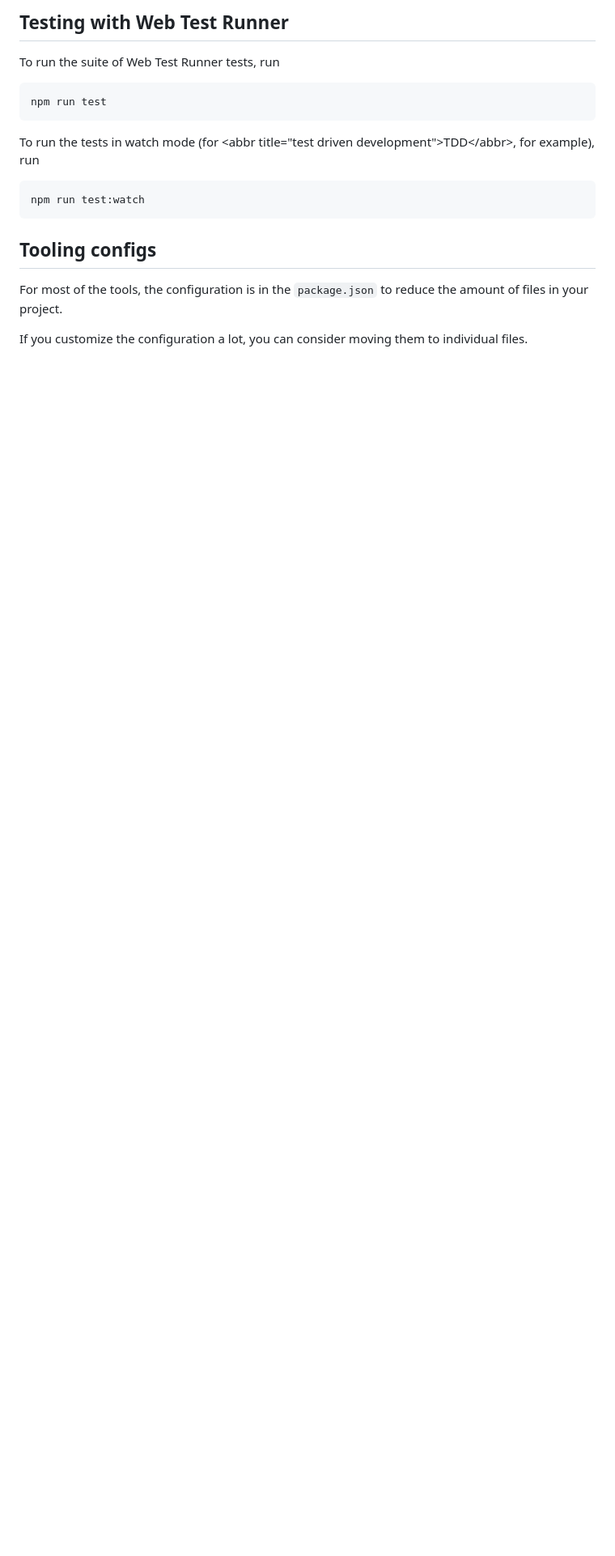
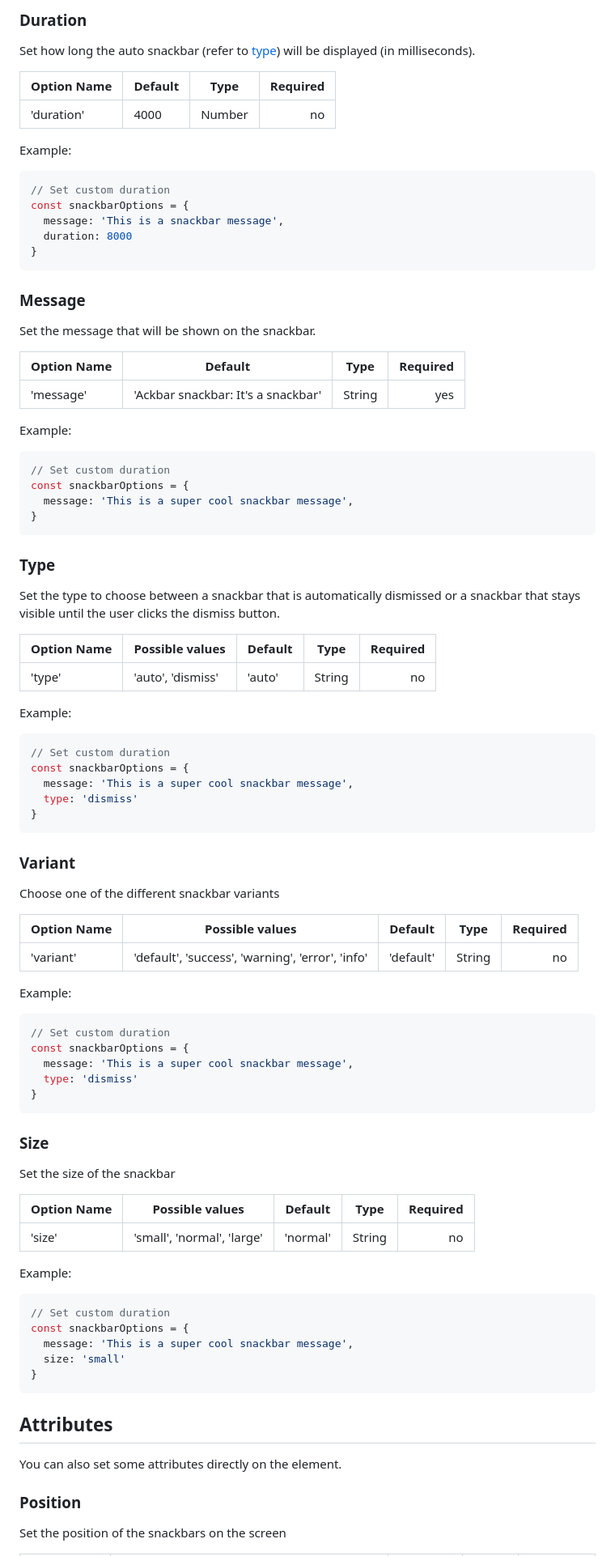
Before and after one commit to boguz/ackbar-snackbar, a Markdown page: README.md, the part around the change printed below. Shown: that part at 81% size. GitHub-like rendering; blank space fills up the shorter version.

````diff
--- a/README.md
+++ b/README.md
@@ -46,21 +142,89 @@ npm run format:prettier
 ```
 
-## Testing with Web Test Runner
-To run the suite of Web Test Runner tests, run
-```bash
-npm run test
+### Duration
+Set how long the auto snackbar (refer to [type](###type)) will be displayed (in milliseconds).
+
+| Option Name | Default  | Type     | Required  |
+|:----------- | -------- | -------- | ---------:|
+| 'duration' | 4000 | Number | no |
+
+Example:
+```javascript
+// Set custom duration
+const snackbarOptions = {
+  message: 'This is a snackbar message',
+  duration: 8000
+}
 ```
 
-To run the tests in watch mode (for &lt;abbr title=&#34;test driven development&#34;&gt;TDD&lt;/abbr&gt;, for example), run
+### Message
+Set the message that will be shown on the snackbar.
 
-```bash
-npm run test:watch
+| Option Name | Default  | Type     | Required  |
+|:----------- | -------- | -------- | ---------:|
+| 'message' | 'Ackbar snackbar: It's a snackbar' | String | yes |
+
+Example:
+```javascript
+// Set custom duration
+const snackbarOptions = {
+  message: 'This is a super cool snackbar message',
+}
+```
+
+### Type
+Set the type to choose between a snackbar that is automatically dismissed or a snackbar that stays visible until the user clicks the dismiss button.
+
+| Option Name | Possible values | Default  | Type     | Required  |
+|:----------- | --------------- | -------- | -------- | ---------:|
+| 'type' | 'auto', 'dismiss' | 'auto' | String | no |
+
+Example:
+```javascript
+// Set custom duration
+const snackbarOptions = {
+  message: 'This is a super cool snackbar message',
+  type: 'dismiss'
+}
+```
+
+### Variant
+Choose one of the different snackbar variants
+
+| Option Name | Possible values | Default  | Type     | Required  |
+|:----------- | --------------- | -------- | -------- | ---------:|
+| 'variant' | 'default', 'success', 'warning', 'error', 'info' | 'default' | String | no |
+
+Example:
+```javascript
+// Set custom duration
+const snackbarOptions = {
+  message: 'This is a super cool snackbar message',
+  type: 'dismiss'
+}
+```
+
+### Size
+Set the size of the snackbar
+
+| Option Name | Possible values | Default  | Type     | Required  |
+|:----------- | --------------- | -------- | -------- | ---------:|
+| 'size' | 'small', 'normal', 'large' | 'normal' | String | no |
+
+Example:
+```javascript
+// Set custom duration
+const snackbarOptions = {
+  message: 'This is a super cool snackbar message',
+  size: 'small'
+}
 ```
 
 
-## Tooling configs
 
-For most of the tools, the configuration is in the `package.json` to reduce the amount of files in your project.
+## Attributes
+You can also set some attributes directly on the element.
 
-If you customize the configuration a lot, you can consider moving them to individual files.
+### Position
+Set the position of the snackbars on the screen
 
````
Also changed, not shown: other parts of README.md (+136 -31 lines), TODOS.md (+14 -12 lines), src/images/ackbar-snackbar_It's _a_trap.png (added), src/images/ackbar-snackbar_logo-03.png (added), 7 other files.
